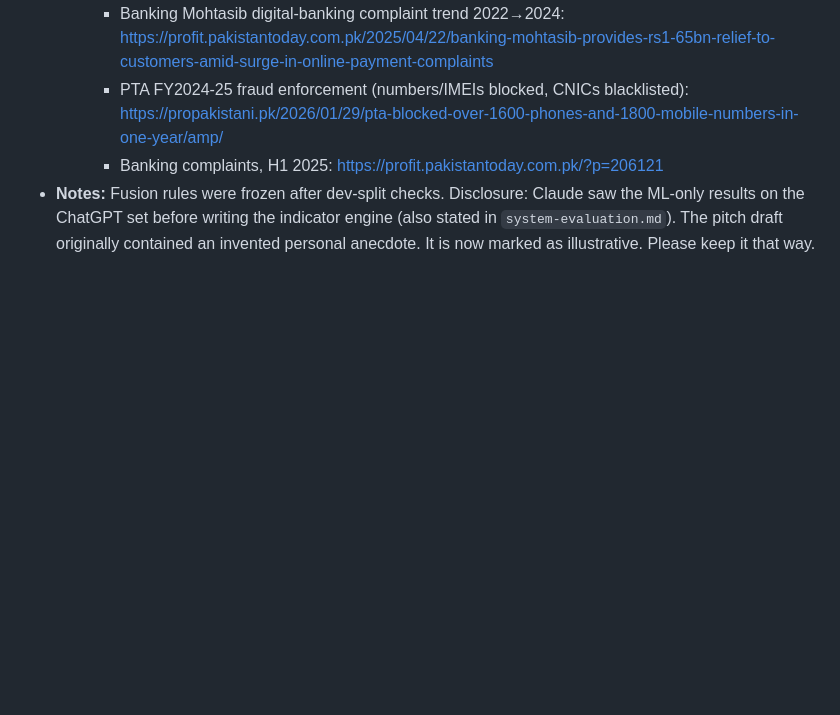
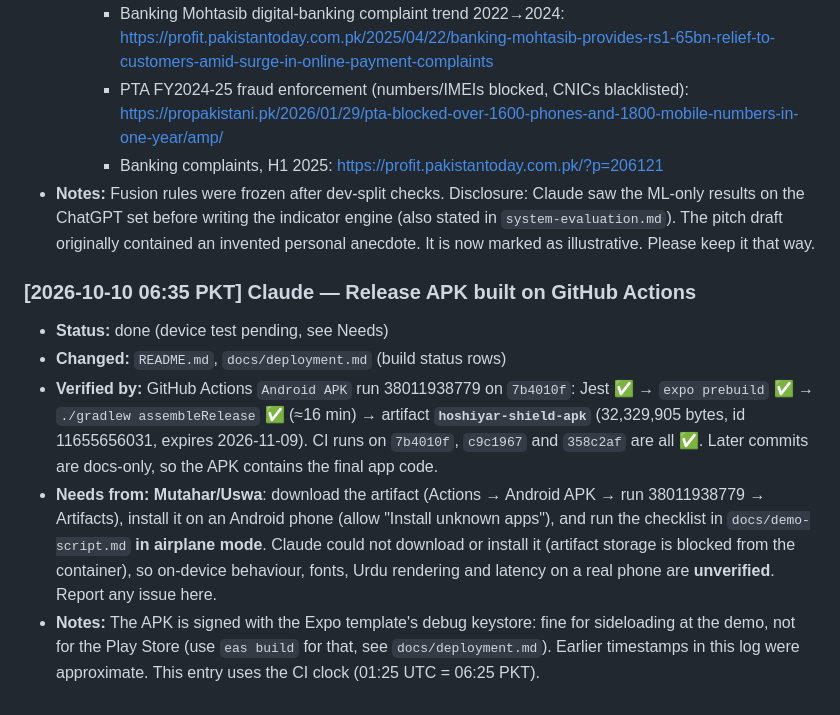
Before and after one commit to MuhammadMuthar/Hoshiyar-Shield, a Markdown page: docs/HANDOFF.md, the part around the change. GitHub-like rendering; blank space fills up the shorter version.

```diff
--- a/docs/HANDOFF.md
+++ b/docs/HANDOFF.md
@@ -60,3 +60,10 @@ Newest entry at the bottom. Never delete or rewrite earlier entries.
      - PTA FY2024-25 fraud enforcement (numbers/IMEIs blocked, CNICs blacklisted): https://propakistani.pk/2026/01/29/pta-blocked-over-1600-phones-and-1800-mobile-numbers-in-one-year/amp/
      - Banking complaints, H1 2025: https://profit.pakistantoday.com.pk/?p=206121
 - **Notes:** Fusion rules were frozen after dev-split checks. Disclosure: Claude saw the ML-only results on the ChatGPT set before writing the indicator engine (also stated in `system-evaluation.md`). The pitch draft originally contained an invented personal anecdote. It is now marked as illustrative. Please keep it that way.
+
+### [2026-10-10 06:35 PKT] Claude — Release APK built on GitHub Actions
+- **Status:** done (device test pending, see Needs)
+- **Changed:** `README.md`, `docs/deployment.md` (build status rows)
+- **Verified by:** GitHub Actions `Android APK` run 38011938779 on `7b4010f`: Jest ✅ → `expo prebuild` ✅ → `./gradlew assembleRelease` ✅ (≈16 min) → artifact **`hoshiyar-shield-apk`** (32,329,905 bytes, id 11655656031, expires 2026-11-09). CI runs on `7b4010f`, `c9c1967` and `358c2af` are all ✅. Later commits are docs-only, so the APK contains the final app code.
+- **Needs from:** **Mutahar/Uswa**: download the artifact (Actions → Android APK → run 38011938779 → Artifacts), install it on an Android phone (allow "Install unknown apps"), and run the checklist in `docs/demo-script.md` **in airplane mode**. Claude could not download or install it (artifact storage is blocked from the container), so on-device behaviour, fonts, Urdu rendering and latency on a real phone are **unverified**. Report any issue here.
+- **Notes:** The APK is signed with the Expo template's debug keystore: fine for sideloading at the demo, not for the Play Store (use `eas build` for that, see `docs/deployment.md`). Earlier timestamps in this log were approximate. This entry uses the CI clock (01:25 UTC = 06:25 PKT).
```
Also changed, not shown: README.md (+3 -1 lines), docs/deployment.md (+2 -0 lines).
